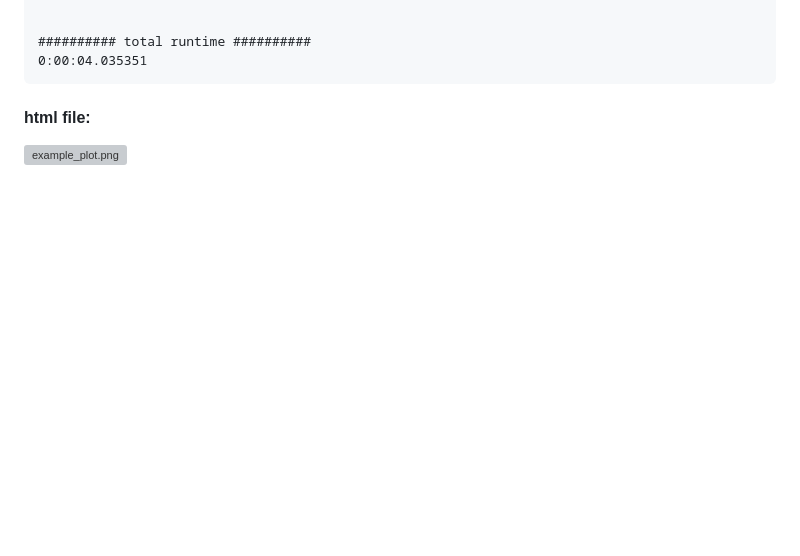
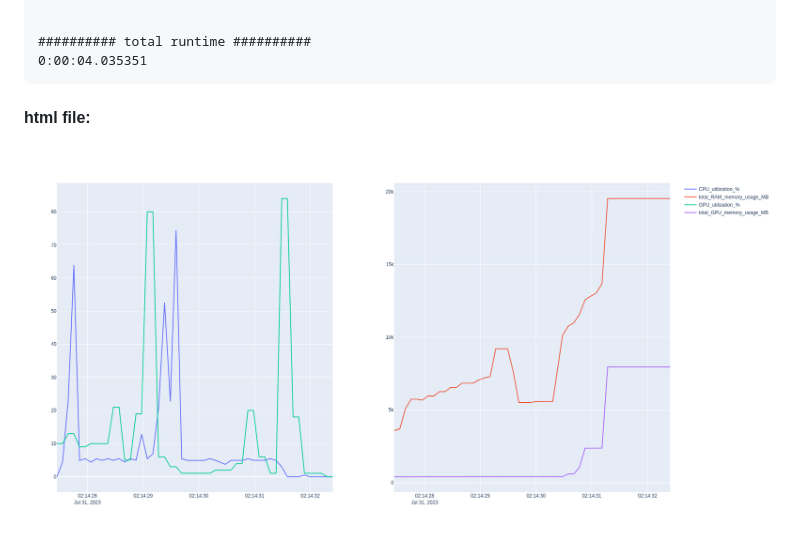
Before and after one commit to yotamraz/pyprof, a Markdown page: README.md, the part around the change. Drawn GitHub-style; pictures changed too: doc/example_plot.png (added); blank space fills up the shorter version; grey boxes are pictures that could not be loaded.

Commit message:
add image to git

```diff
--- a/README.md
+++ b/README.md
@@ -46,4 +46,4 @@ Peak: 7950.625 MB
 
 #### html file:
 
-![example_plot.png](example_plot.png)
+![example_plot.png](doc/example_plot.png)
```
